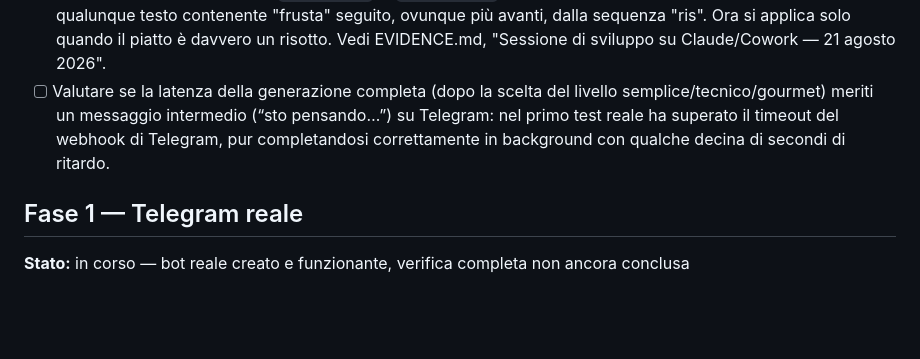
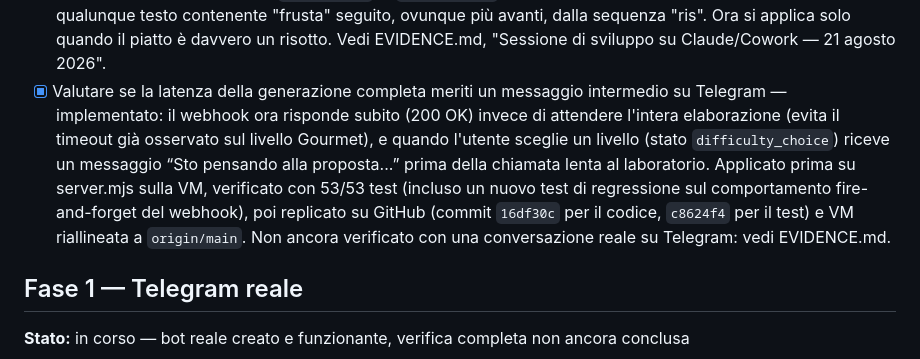
Before and after one commit to danieleparavani/tavola, a Markdown page: NEXT.md, the part around the change. Rendered like a GitHub page; blank space fills up the shorter version.

Commit message:
Aggiorna NEXT.md: fix latenza webhook e messaggio Sto pensando completato

```diff
--- a/NEXT.md
+++ b/NEXT.md
@@ -31,7 +31,7 @@ Portare l’MVP conversazionale da simulatore locale a esperienza Telegram utili
 - [x] Sostituire la domanda combinata persone/tempo/ingrediente con tasti rapidi per le prime due (D-027) — implementazione precedente mai arrivata su GitHub (vedi Infrastruttura di lavoro); reimplementato e testato il 21 agosto in una sessione di sviluppo successiva, ora committato e pushato; sincronizzazione sulla VM ancora da fare.
 - [ ] Monitorare, durante questa prova, eventuali astensioni del gate causate da falsi positivi del nuovo controllo generico spesa/passaggi (D-024): se un ingrediente reale viene segnalato come “mai citato nei passaggi” pur essendo usato con un sinonimo generico, annotarlo qui prima di allentare il controllo.
 - [x] Indagare il riferimento a “risotto” comparso nel motivo di rifiuto del gate su una proposta di seppia — causa trovata e corretta: il controllo `frusta.*ris` in `core/lab.mjs` non era vincolato al tipo di piatto e scattava su qualunque testo contenente "frusta" seguito, ovunque più avanti, dalla sequenza "ris". Ora si applica solo quando il piatto è davvero un risotto. Vedi EVIDENCE.md, "Sessione di sviluppo su Claude/Cowork — 21 agosto 2026".
-- [ ] Valutare se la latenza della generazione completa (dopo la scelta del livello semplice/tecnico/gourmet) meriti un messaggio intermedio (“sto pensando…”) su Telegram: nel primo test reale ha superato il timeout del webhook di Telegram, pur completandosi correttamente in background con qualche decina di secondi di ritardo.
+- [x] Valutare se la latenza della generazione completa meriti un messaggio intermedio su Telegram — implementato: il webhook ora risponde subito (200 OK) invece di attendere l'intera elaborazione (evita il timeout già osservato sul livello Gourmet), e quando l'utente sceglie un livello (stato `difficulty_choice`) riceve un messaggio “Sto pensando alla proposta...” prima della chiamata lenta al laboratorio. Applicato prima su server.mjs sulla VM, verificato con 53/53 test (incluso un nuovo test di regressione sul comportamento fire-and-forget del webhook), poi replicato su GitHub (commit `16df30c` per il codice, `c8624f4` per il test) e VM riallineata a `origin/main`. Non ancora verificato con una conversazione reale su Telegram: vedi EVIDENCE.md.
 
 ## Fase 1 — Telegram reale
 
```
